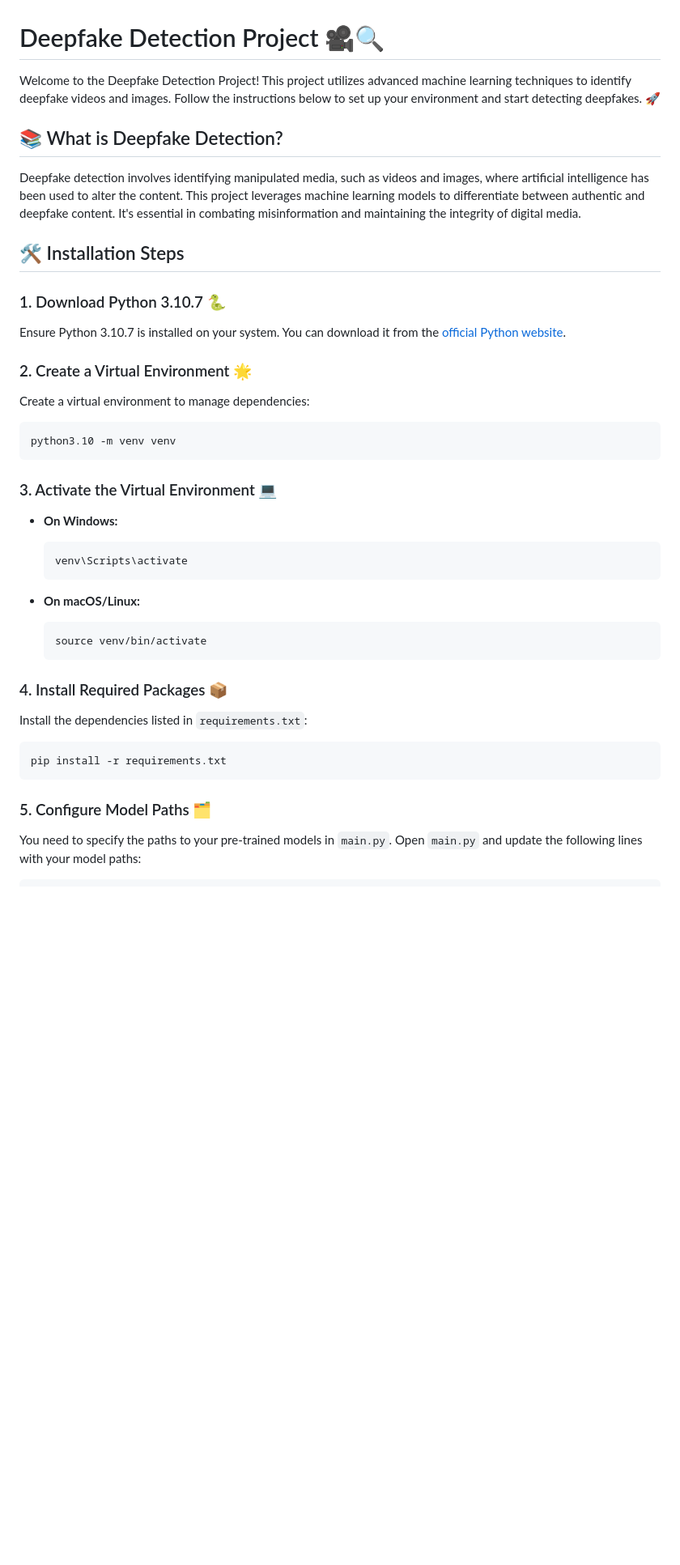
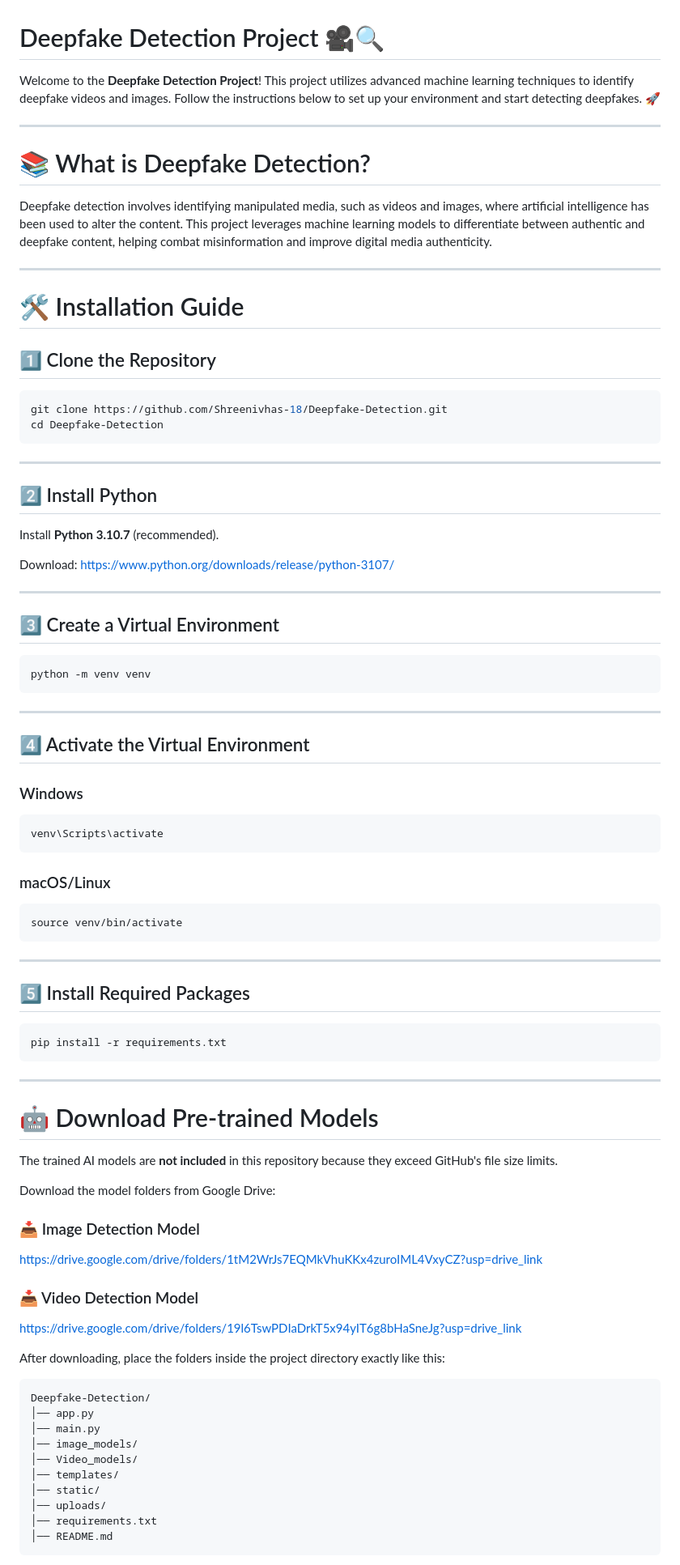
Before and after one commit to Shreenivhas-18/Deepfake-Detection, a Markdown page: README.md, the part around one of its changes. Shown at 81% size. Drawn GitHub-style; blank space fills up the shorter version.

Commit message:
Enhance README formatting and content clarity
Updated README.md for improved formatting and clarity.

````diff
--- a/README.md
+++ b/README.md
@@ -1,47 +1,93 @@
 # Deepfake Detection Project 🎥🔍
 
-Welcome to the Deepfake Detection Project! This project utilizes advanced machine learning techniques to identify deepfake videos and images. Follow the instructions below to set up your environment and start detecting deepfakes. 🚀
+Welcome to the **Deepfake Detection Project**! This project utilizes advanced machine learning techniques to identify deepfake videos and images. Follow the instructions below to set up your environment and start detecting deepfakes. 🚀
 
-## 📚 What is Deepfake Detection?
+---
 
-Deepfake detection involves identifying manipulated media, such as videos and images, where artificial intelligence has been used to alter the content. This project leverages machine learning models to differentiate between authentic and deepfake content. It's essential in combating misinformation and maintaining the integrity of digital media.
+# 📚 What is Deepfake Detection?
 
-## 🛠️ Installation Steps
+Deepfake detection involves identifying manipulated media, such as videos and images, where artificial intelligence has been used to alter the content. This project leverages machine learning models to differentiate between authentic and deepfake content, helping combat misinformation and improve digital media authenticity.
 
-### 1. Download Python 3.10.7 🐍
+---
 
-Ensure Python 3.10.7 is installed on your system. You can download it from the [official Python website](https://www.python.org/downloads/release/python-3107/).
+# 🛠️ Installation Guide
 
-### 2. Create a Virtual Environment 🌟
-
-Create a virtual environment to manage dependencies:
+## 1️⃣ Clone the Repository
 
 ```bash
-python3.10 -m venv venv
+git clone https://github.com/Shreenivhas-18/Deepfake-Detection.git
+cd Deepfake-Detection
 ```
 
-### 3. Activate the Virtual Environment 💻
+---
 
-- **On Windows:**
+## 2️⃣ Install Python
 
-  ```bash
-  venv\Scripts\activate
-  ```
+Install **Python 3.10.7** (recommended).
 
-- **On macOS/Linux:**
+Download:
+https://www.python.org/downloads/release/python-3107/
 
-  ```bash
-  source venv/bin/activate
-  ```
+---
 
-### 4. Install Required Packages 📦
+## 3️⃣ Create a Virtual Environment
 
-Install the dependencies listed in `requirements.txt`:
+```bash
+python -m venv venv
+```
+
+---
+
+## 4️⃣ Activate the Virtual Environment
+
+### Windows
+
+```bash
+venv\Scripts\activate
+```
+
+### macOS/Linux
+
+```bash
+source venv/bin/activate
+```
+
+---
+
+## 5️⃣ Install Required Packages
 
 ```bash
 pip install -r requirements.txt
 ```
 
-### 5. Configure Model Paths 🗂️
+---
 
-You need to specify the paths to your pre-trained models in `main.py`. Open `main.py` and update the following lines with your model paths:
+# 🤖 Download Pre-trained Models
+
+The trained AI models are **not included** in this repository because they exceed GitHub's file size limits.
+
+Download the model folders from Google Drive:
+
+### 📥 Image Detection Model
+
+https://drive.google.com/drive/folders/1tM2WrJs7EQMkVhuKKx4zuroIML4VxyCZ?usp=drive_link
+
+### 📥 Video Detection Model
+
+https://drive.google.com/drive/folders/19l6TswPDIaDrkT5x94yIT6g8bHaSneJg?usp=drive_link
+
+After downloading, place the folders inside the project directory exactly like this:
+
+```
+Deepfake-Detection/
+│── app.py
+│── main.py
+│── image_models/
+│── Video_models/
+│── templates/
+│── static/
+│── uploads/
+│── requirements.txt
+│── README.md
+```
+
````
Also changed, not shown: other parts of README.md (+82 -34 lines).
